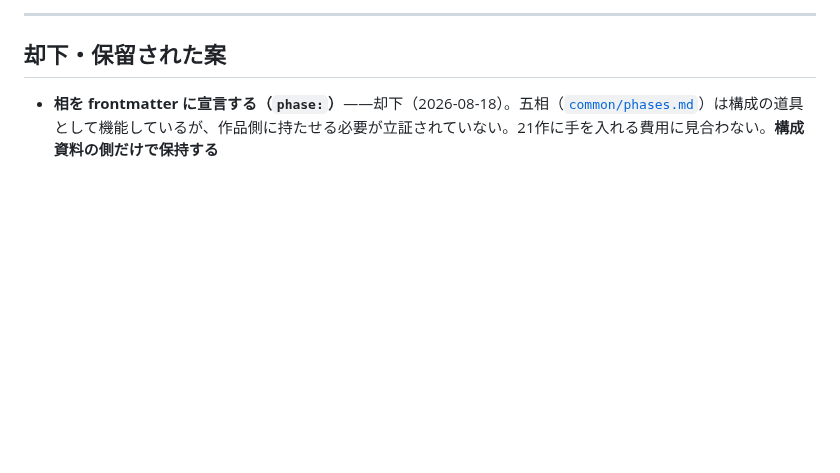
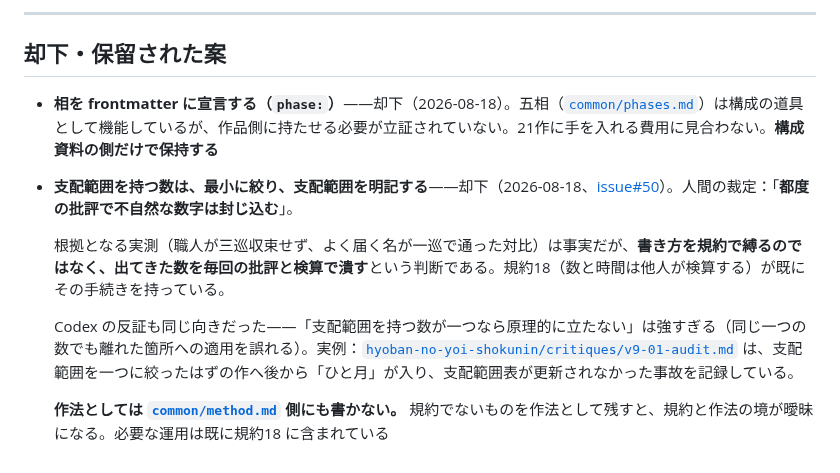
Before and after one commit to klimemam/ehon, a Markdown page: works/README.md, the part around the change. Rendered like a GitHub page; blank space fills up the shorter version.

Commit message:
第23条案を却下として記録（issue#50 の裁定B）
人間の裁定：「都度の批評で不自然な数字は封じ込む」。書き方を規約で縛らず、
出てきた数を毎回の批評と検算で潰す。規約18 が既にその手続きを持つ。

Codex の反証も同じ向きだった——支配範囲を一つに絞っても離れた箇所への
適用は誤れる（hyoban v9-01-audit の実例）。

作法として method.md にも書かない。規約でないものを作法として残すと、
規約と作法の境が曖昧になる。

Co-Authored-By: Claude Opus 5 <noreply@anthropic.com>

```diff
--- a/works/README.md
+++ b/works/README.md
@@ -465,3 +465,10 @@ v6.md      ← 両者を統合。何を採ったかを明記する
 ## 却下・保留された案
 
 - **相を frontmatter に宣言する（`phase:`）**——却下（2026-08-18）。五相（[`common/phases.md`](common/phases.md)）は構成の道具として機能しているが、作品側に持たせる必要が立証されていない。21作に手を入れる費用に見合わない。**構成資料の側だけで保持する**
+- **支配範囲を持つ数は、最小に絞り、支配範囲を明記する**——却下（2026-08-18、[issue#50](https://github.com/klimemam/ehon/issues/50)）。人間の裁定：「**都度の批評で不自然な数字は封じ込む**」。
+
+  根拠となる実測（職人が三巡収束せず、よく届く名が一巡で通った対比）は事実だが、**書き方を規約で縛るのではなく、出てきた数を毎回の批評と検算で潰す**という判断である。規約18（数と時間は他人が検算する）が既にその手続きを持っている。
+
+  Codex の反証も同じ向きだった——「支配範囲を持つ数が一つなら原理的に立たない」は強すぎる（同じ一つの数でも離れた箇所への適用を誤れる）。実例：[`hyoban-no-yoi-shokunin/critiques/v9-01-audit.md`](hyoban-no-yoi-shokunin/critiques/v9-01-audit.md) は、支配範囲を一つに絞ったはずの作へ後から「ひと月」が入り、支配範囲表が更新されなかった事故を記録している。
+
+  **作法としては [`common/method.md`](common/method.md) 側にも書かない。** 規約でないものを作法として残すと、規約と作法の境が曖昧になる。必要な運用は既に規約18 に含まれている
```
